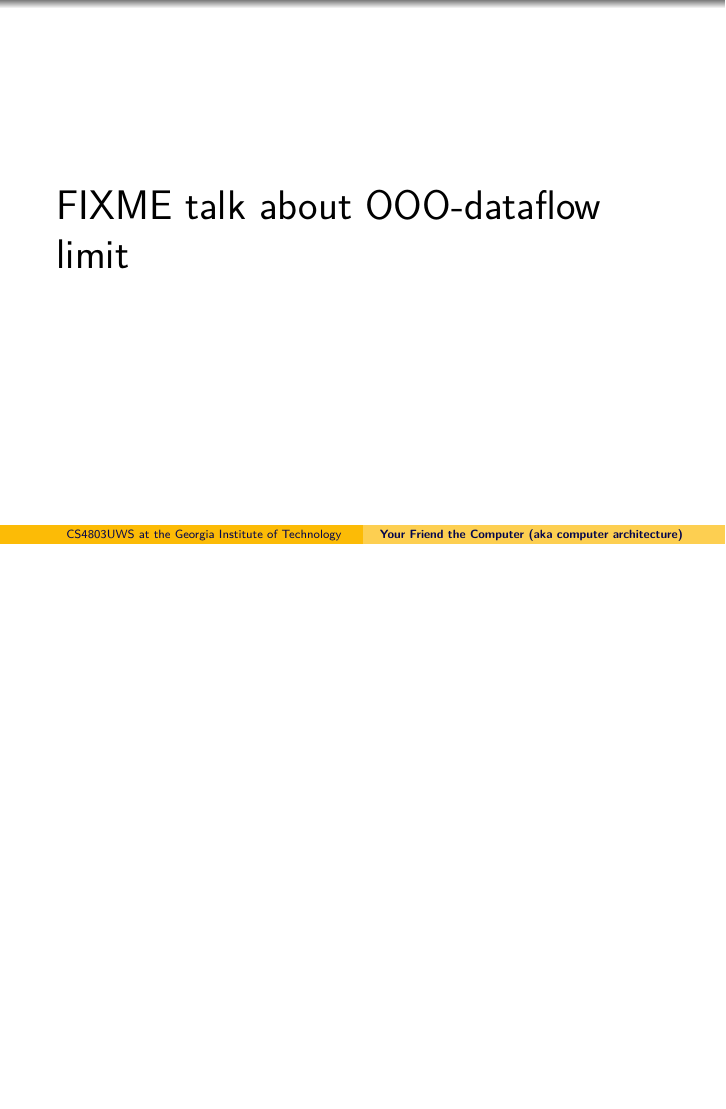
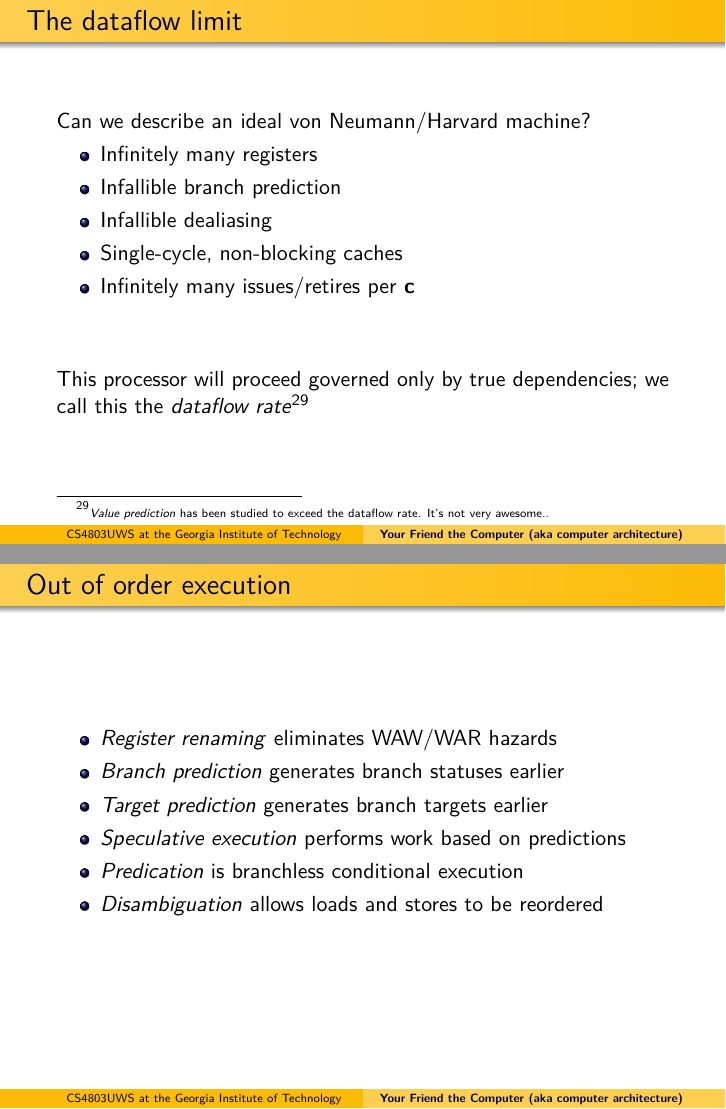
Before and after one commit to dankamongmen/unix-weapons-school, LaTeX slides (comparch.tex): page 24 of 28 before the commit and pages 26 and 27 of 32 after it, the two joined at a grey line, the shorter picture padded with empty space. Compiled offline with pdfLaTeX.

Commit message:
finalize comparch lecture

```diff
--- a/comparch.tex
+++ b/comparch.tex
@@ -510,4 +525,28 @@ out-of-order execution.
+collectively known as out-of-order execution.
 \end{frame}
 
-\begin{frame}
-\huge FIXME talk about OOO-dataflow limit
+\begin{frame}{The dataflow limit}
+Can we describe an ideal von Neumann/Harvard machine?
+\begin{itemize}
+\item Infinitely many registers
+\item Infallible branch prediction
+\item Infallible dealiasing
+\item Single-cycle, non-blocking caches
+\item Infinitely many issues/retires per \textbf{c}
+\end{itemize}
+\vfill
+This processor will proceed governed only by true dependencies; we
+call this the \textit{dataflow rate}\footnote{\tiny{\textit{Value prediction}
+has been studied to exceed the dataflow rate. It's not very awesome.}.}
+\end{frame}
+
+\begin{frame}{Out of order execution}
+\begin{itemize}
+\item \textit{Register renaming} eliminates WAW/WAR hazards
+\item \textit{Branch prediction} generates branch statuses earlier
+\item \textit{Target prediction} generates branch targets earlier
+\item \textit{Speculative execution} performs work based on predictions
+\item \textit{Predication} is branchless conditional execution
+\item \textit{Disambiguation} allows loads and stores to be reordered
+\end{itemize}
+\end{frame}
```
Also changed, not shown: comparch.tex (43 more changed lines), 1 other file.
